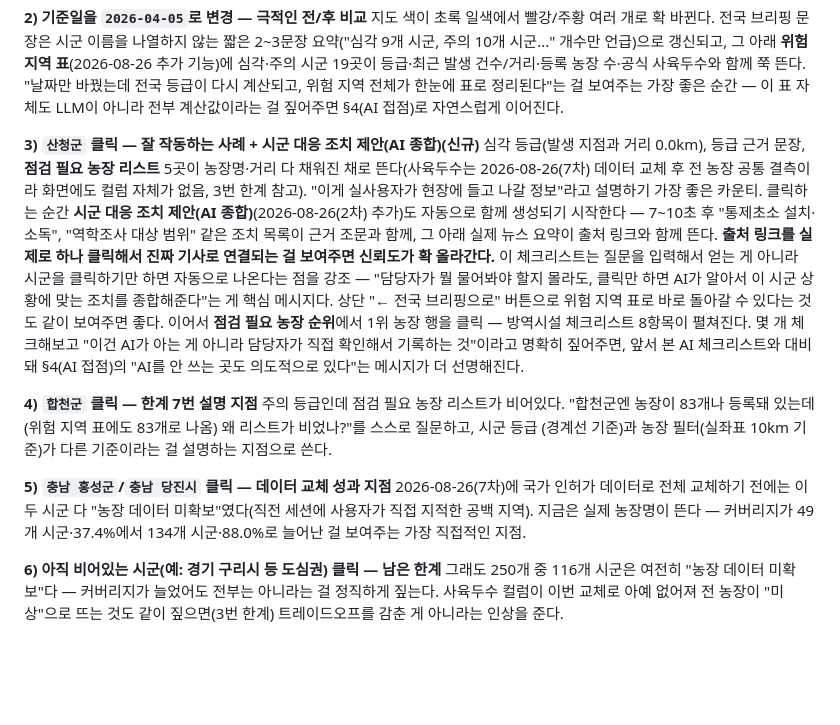
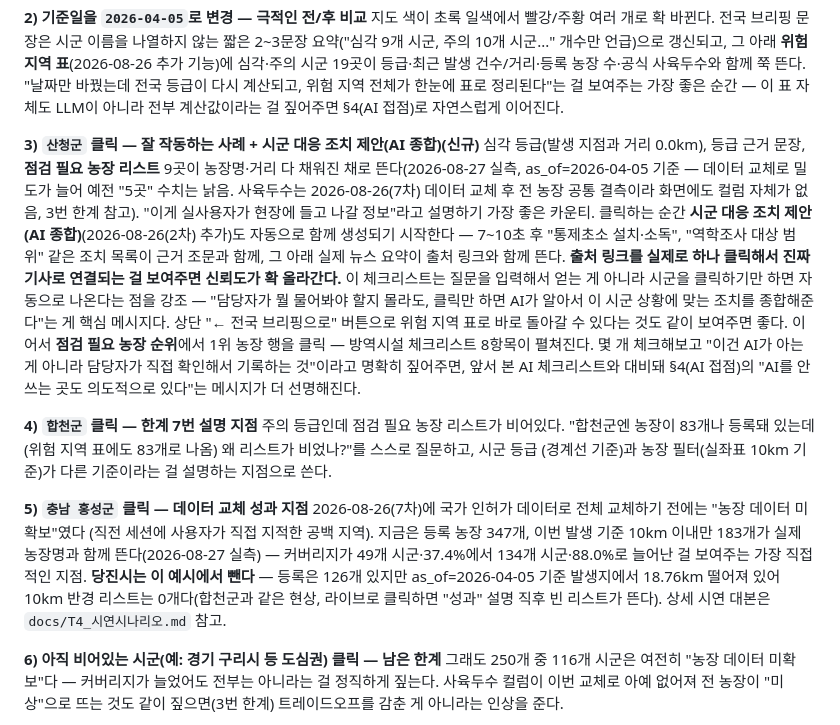
Before and after one commit to minhaelee/ASF_api, a Markdown page: docs/T4_발표준비.md, the part around the change. Drawn GitHub-style; blank space fills up the shorter version.

```diff
--- a/docs/T4_발표준비.md
+++ b/docs/T4_발표준비.md
@@ -263,8 +263,9 @@ Node3, 딱 두 곳**이고 둘 다 "숫자를 만들지 않는" 역할이다.
 자연스럽게 이어진다.
 
 **3) `산청군` 클릭 — 잘 작동하는 사례 + 시군 대응 조치 제안(AI 종합)(신규)**
-심각 등급(발생 지점과 거리 0.0km), 등급 근거 문장, **점검 필요 농장 리스트** 5곳이
-농장명·거리 다 채워진 채로 뜬다(사육두수는 2026-08-26(7차) 데이터 교체 후 전
+심각 등급(발생 지점과 거리 0.0km), 등급 근거 문장, **점검 필요 농장 리스트** 9곳이
+농장명·거리 다 채워진 채로 뜬다(2026-08-27 실측, as_of=2026-04-05 기준 — 데이터
+교체로 밀도가 늘어 예전 "5곳" 수치는 낡음. 사육두수는 2026-08-26(7차) 데이터 교체 후 전
 농장 공통 결측이라 화면에도 컬럼 자체가 없음, 3번 한계 참고). "이게 실사용자가
 현장에 들고 나갈 정보"라고
 설명하기 가장 좋은 카운티. 클릭하는 순간 **시군 대응 조치 제안(AI 종합)**(2026-08-26(2차)
@@ -286,11 +287,14 @@ Node3, 딱 두 곳**이고 둘 다 "숫자를 만들지 않는" 역할이다.
 (경계선 기준)과 농장 필터(실좌표 10km 기준)가 다른 기준이라는 걸 설명하는 지점으로
 쓴다.
 
-**5) `충남 홍성군`/`충남 당진시` 클릭 — 데이터 교체 성과 지점**
-2026-08-26(7차)에 국가 인허가 데이터로 전체 교체하기 전에는 이 두 시군 다 "농장 데이터
-미확보"였다(직전 세션에 사용자가 직접 지적한 공백 지역). 지금은 실제 농장명이 뜬다 —
-커버리지가 49개 시군·37.4%에서 134개 시군·88.0%로 늘어난 걸 보여주는 가장 직접적인
-지점.
+**5) `충남 홍성군` 클릭 — 데이터 교체 성과 지점**
+2026-08-26(7차)에 국가 인허가 데이터로 전체 교체하기 전에는 "농장 데이터 미확보"였다
+(직전 세션에 사용자가 직접 지적한 공백 지역). 지금은 등록 농장 347개, 이번 발생 기준
+10km 이내만 183개가 실제 농장명과 함께 뜬다(2026-08-27 실측) — 커버리지가 49개
+시군·37.4%에서 134개 시군·88.0%로 늘어난 걸 보여주는 가장 직접적인 지점.
+**당진시는 이 예시에서 뺀다** — 등록은 126개 있지만 as_of=2026-04-05 기준 발생지에서
+18.76km 떨어져 있어 10km 반경 리스트는 0개다(합천군과 같은 현상, 라이브로 클릭하면
+"성과" 설명 직후 빈 리스트가 뜬다). 상세 시연 대본은 `docs/T4_시연시나리오.md` 참고.
 
 **6) 아직 비어있는 시군(예: 경기 구리시 등 도심권) 클릭 — 남은 한계**
 그래도 250개 중 116개 시군은 여전히 "농장 데이터 미확보"다 — 커버리지가 늘었어도
```
Also changed, not shown: docs/T4_시연시나리오.md (added, +231 -0 lines).
